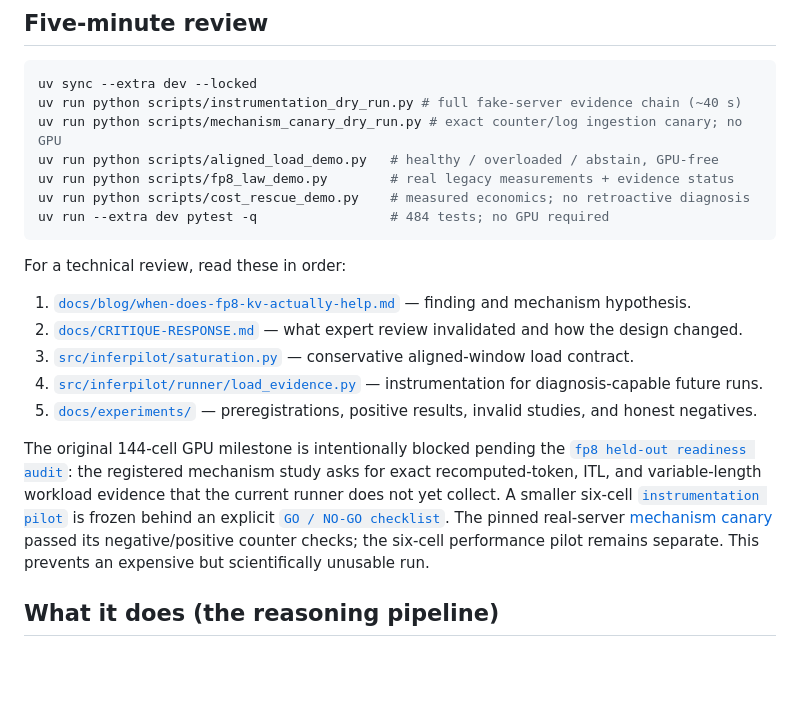
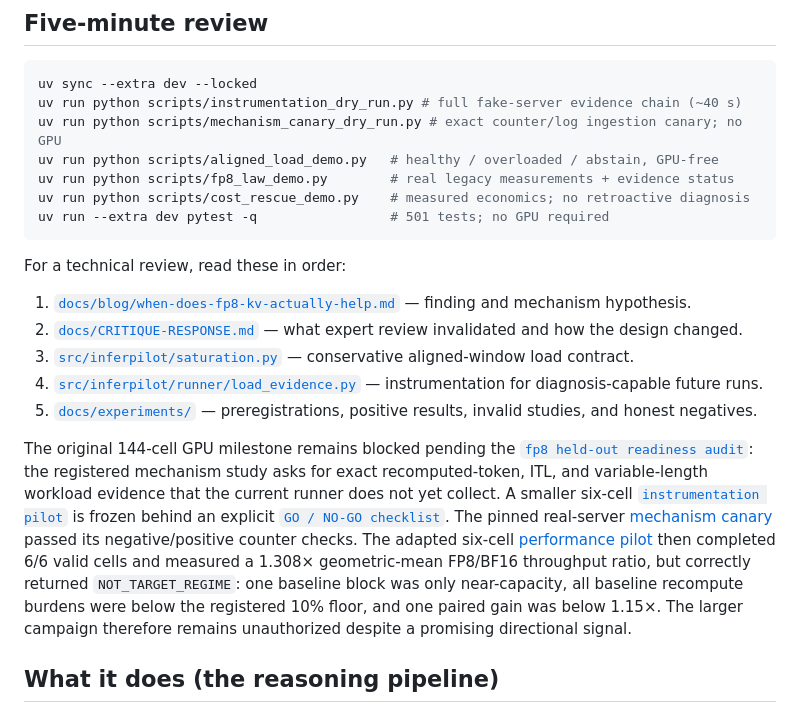
Before and after one commit to poojithdevan4D/InferPilot, a Markdown page: README.md, the part around the change. Drawn GitHub-style; blank space fills up the shorter version.

Commit message:
Record fp8 instrumentation pilot outcome

````diff
--- a/README.md
+++ b/README.md
@@ -52,7 +52,7 @@ uv run python scripts/mechanism_canary_dry_run.py # exact counter/log ingestion
 uv run python scripts/aligned_load_demo.py   # healthy / overloaded / abstain, GPU-free
 uv run python scripts/fp8_law_demo.py        # real legacy measurements + evidence status
 uv run python scripts/cost_rescue_demo.py    # measured economics; no retroactive diagnosis
-uv run --extra dev pytest -q                 # 484 tests; no GPU required
+uv run --extra dev pytest -q                 # 501 tests; no GPU required
 ```
 
 For a technical review, read these in order:
@@ -63,7 +63,7 @@ For a technical review, read these in order:
 4. [`src/inferpilot/runner/load_evidence.py`](src/inferpilot/runner/load_evidence.py) — instrumentation for diagnosis-capable future runs.
 5. [`docs/experiments/`](docs/experiments/) — preregistrations, positive results, invalid studies, and honest negatives.
 
-The original 144-cell GPU milestone is intentionally blocked pending the
+The original 144-cell GPU milestone remains blocked pending the
 [`fp8 held-out readiness audit`](docs/experiments/2026-09-19-fp8-heldout-readiness-audit.md): the
 registered mechanism study asks for exact recomputed-token, ITL, and variable-length workload evidence
 that the current runner does not yet collect. A smaller six-cell
@@ -71,8 +71,12 @@ that the current runner does not yet collect. A smaller six-cell
 is frozen behind an explicit
 [`GO / NO-GO checklist`](docs/experiments/2026-09-19-fp8-instrumentation-pilot-checklist.md).
 The pinned real-server [mechanism canary](docs/experiments/2026-09-20-fp8-mechanism-canary-results.md)
-passed its negative/positive counter checks; the six-cell performance pilot remains separate. This
-prevents an expensive but scientifically unusable run.
+passed its negative/positive counter checks. The adapted six-cell
+[performance pilot](docs/experiments/2026-09-20-fp8-instrumentation-pilot-v2-results.md) then completed
+6/6 valid cells and measured a 1.308× geometric-mean FP8/BF16 throughput ratio, but correctly returned
+`NOT_TARGET_REGIME`: one baseline block was only near-capacity, all baseline recompute burdens were
+below the registered 10% floor, and one paired gain was below 1.15×. The larger campaign therefore
+remains unauthorized despite a promising directional signal.
 
 ## What it does (the reasoning pipeline)
 
````
Also changed, not shown: docs/experiments/2026-09-20-fp8-instrumentation-pilot-v2-results.md (added, +42 -0 lines).
